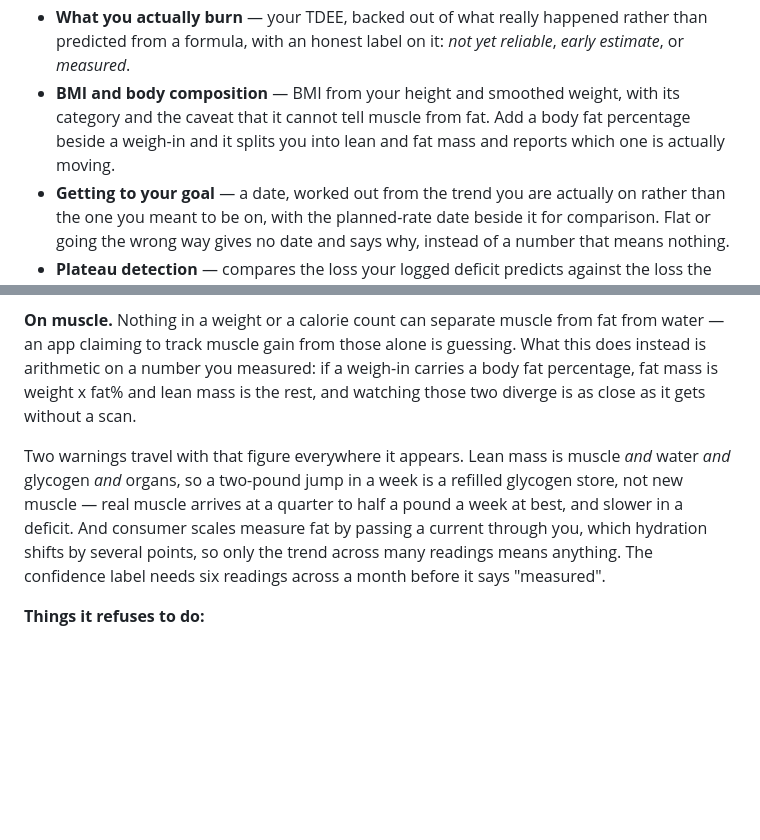
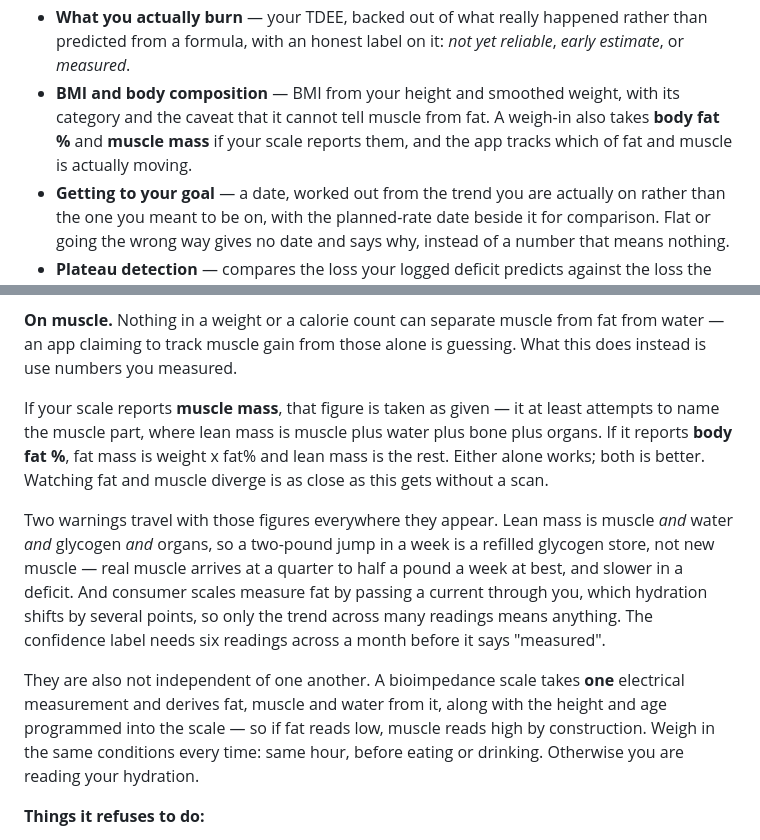
Before and after one commit to n00bin/caltrack, a Markdown page: README.md, 2 parts joined by grey strips. GitHub-like rendering; blank space fills up the shorter version.

Commit message:
Document the muscle-mass input in the README
The previous commit shipped the code but not the docs: the patch script
asserted on a paragraph that had already been reworded, so it wrote
nothing and the failure did not stop the commit.

```diff
--- a/README.md
+++ b/README.md
@@ -55,9 +55,9 @@ portions, meals, weigh-ins, and the adaptive-TDEE and plateau maths.
   rather than predicted from a formula, with an honest label on it: *not yet
   reliable*, *early estimate*, or *measured*.
 - **BMI and body composition** — BMI from your height and smoothed weight,
-  with its category and the caveat that it cannot tell muscle from fat. Add a
-  body fat percentage beside a weigh-in and it splits you into lean and fat
-  mass and reports which one is actually moving.
+  with its category and the caveat that it cannot tell muscle from fat. A
+  weigh-in also takes **body fat %** and **muscle mass** if your scale reports
+  them, and the app tracks which of fat and muscle is actually moving.
 - **Getting to your goal** — a date, worked out from the trend you are
   actually on rather than the one you meant to be on, with the planned-rate
   date beside it for comparison. Flat or going the wrong way gives no date and
@@ -242,18 +242,28 @@ detection below exists precisely because that bend is real.
 
 **On muscle.** Nothing in a weight or a calorie count can separate muscle from
 fat from water — an app claiming to track muscle gain from those alone is
-guessing. What this does instead is arithmetic on a number you measured: if a
-weigh-in carries a body fat percentage, fat mass is weight x fat% and lean
-mass is the rest, and watching those two diverge is as close as it gets
-without a scan.
+guessing. What this does instead is use numbers you measured.
 
-Two warnings travel with that figure everywhere it appears. Lean mass is
+If your scale reports **muscle mass**, that figure is taken as given — it at
+least attempts to name the muscle part, where lean mass is muscle plus water
+plus bone plus organs. If it reports **body fat %**, fat mass is weight x fat%
+and lean mass is the rest. Either alone works; both is better. Watching fat
+and muscle diverge is as close as this gets without a scan.
+
+Two warnings travel with those figures everywhere they appear. Lean mass is
 muscle *and* water *and* glycogen *and* organs, so a two-pound jump in a week
 is a refilled glycogen store, not new muscle — real muscle arrives at a
 quarter to half a pound a week at best, and slower in a deficit. And consumer
 scales measure fat by passing a current through you, which hydration shifts by
 several points, so only the trend across many readings means anything. The
 confidence label needs six readings across a month before it says "measured".
+
+They are also not independent of one another. A bioimpedance scale takes
+**one** electrical measurement and derives fat, muscle and water from it,
+along with the height and age programmed into the scale — so if fat reads
+low, muscle reads high by construction. Weigh in the same conditions every
+time: same hour, before eating or drinking. Otherwise you are reading your
+hydration.
 
 **Things it refuses to do:**
 
```
